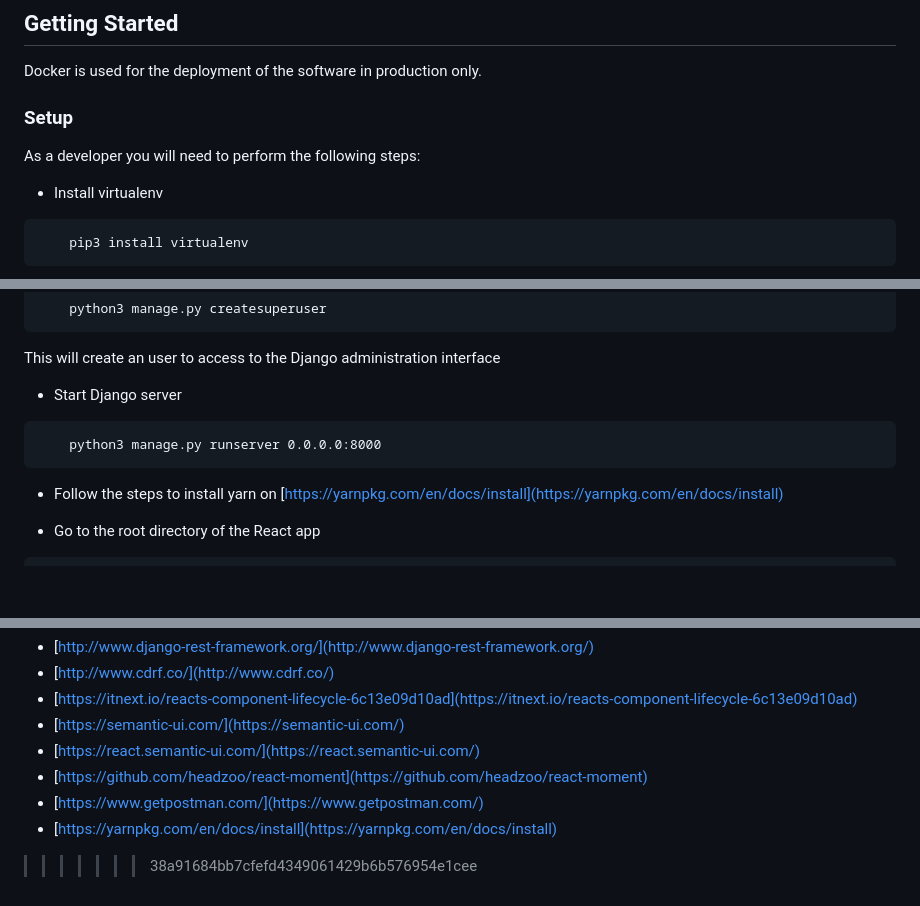
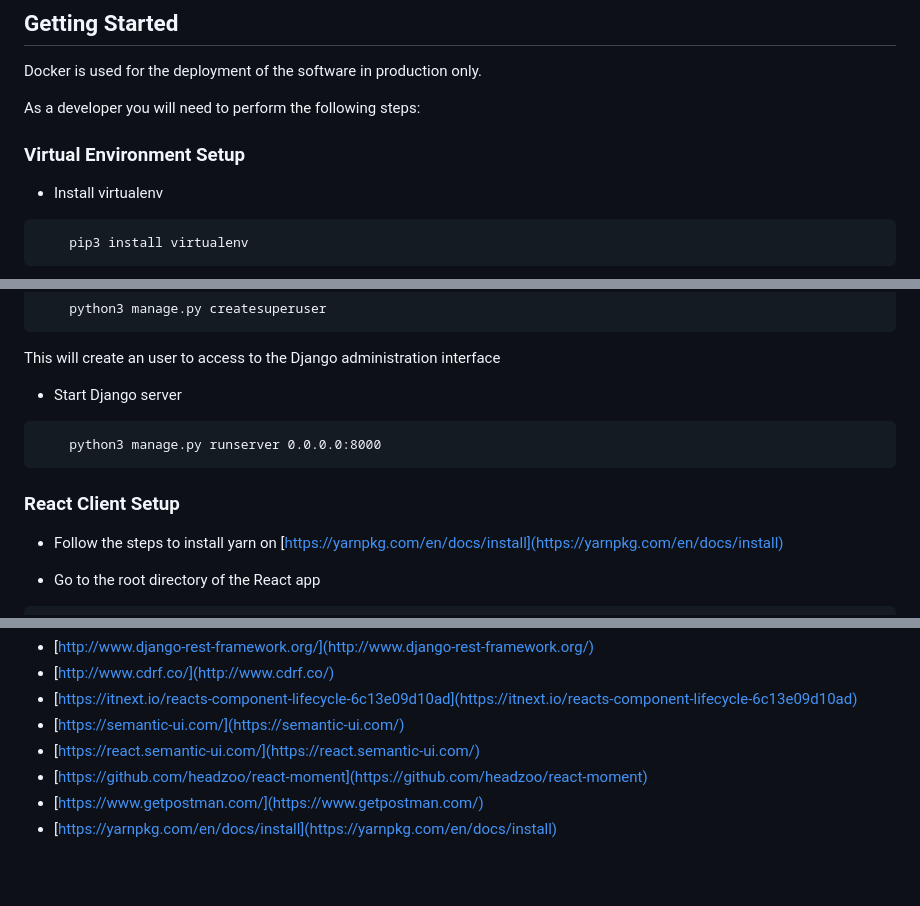
Before and after one commit to garrisonblair/capstone-reservation, a Markdown page: README.md, 3 parts joined by grey strips. Drawn GitHub-style; blank space fills up the shorter version.

````diff
--- a/README.md
+++ b/README.md
@@ -21,9 +21,9 @@ The app uses the following tools:
 
 Docker is used for the deployment of the software in production only.
 
-### Setup
+As a developer you will need to perform the following steps:
 
-As a developer you will need to perform the following steps:
+### Virtual Environment Setup
 
 - Install virtualenv
 ```
@@ -92,6 +113,8 @@ This will create an user to access to the Django administration interface
     python3 manage.py runserver 0.0.0.0:8000
 ```
 
+### React Client Setup
+
 - Follow the steps to install yarn on [https://yarnpkg.com/en/docs/install](https://yarnpkg.com/en/docs/install)
 
 - Go to the root directory of the React app
@@ -164,4 +191,3 @@ The default port of the React app is **3000**
 - [https://github.com/headzoo/react-moment](https://github.com/headzoo/react-moment)
 - [https://www.getpostman.com/](https://www.getpostman.com/)
 - [https://yarnpkg.com/en/docs/install](https://yarnpkg.com/en/docs/install)
->>>>>>> 38a91684bb7cfefd4349061429b6b576954e1cee
````
Also changed, not shown: other parts of README.md (+26 -1 lines), docs/ldap_tunnel.png (added).
